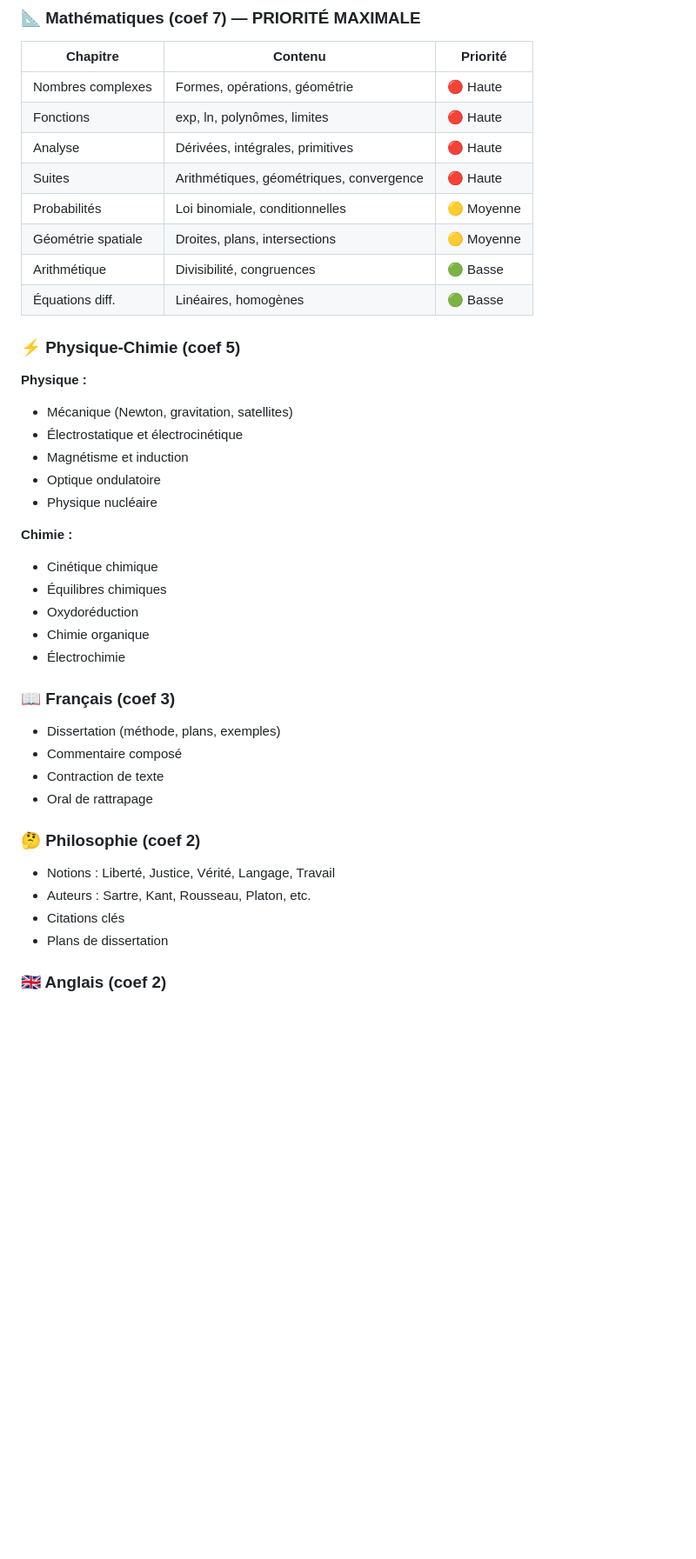
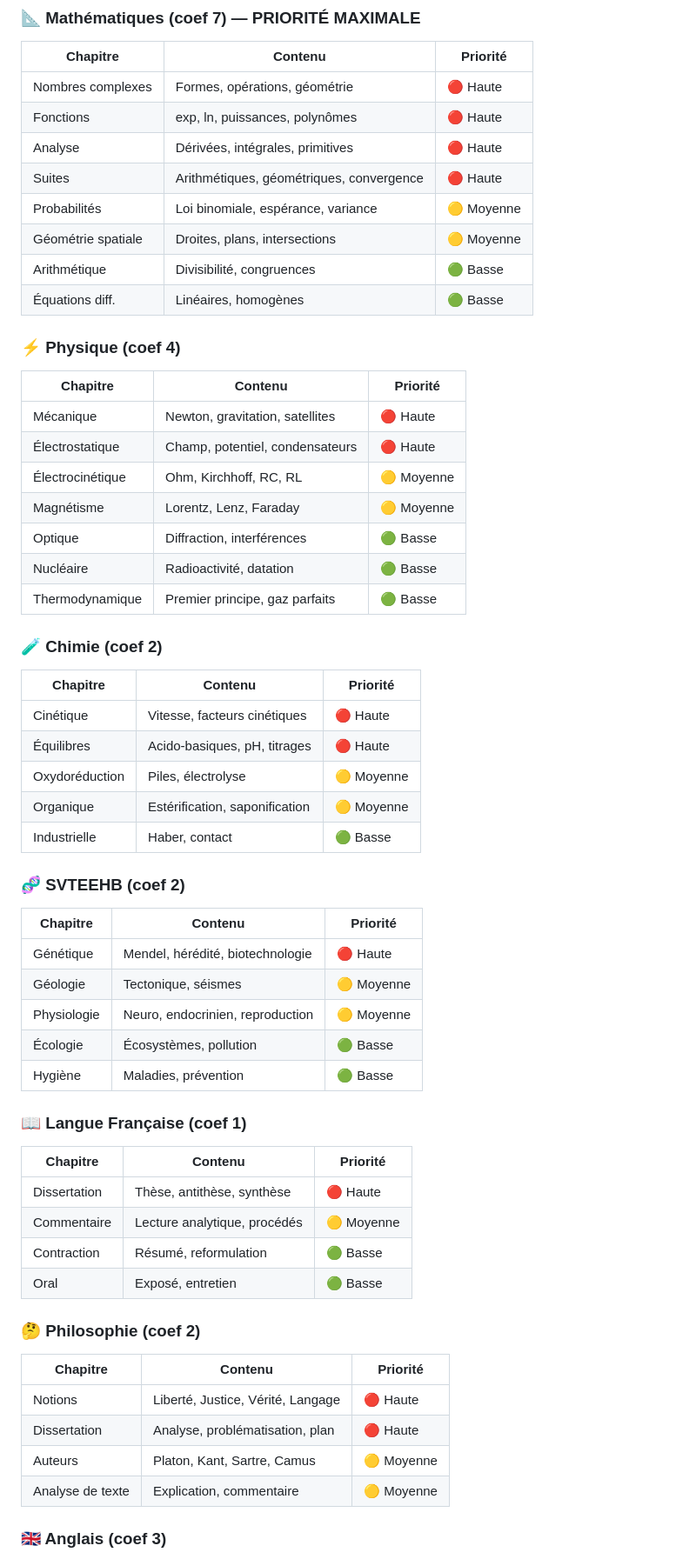
Before and after one commit to madiba-elate/TerminaleC-Prep, a Markdown page: docs/PLAN_HUB.md, the part around one of its changes. Shown at 87% size. Rendered like a GitHub page; blank space fills up the shorter version.

Commit message:
docs: PLAN_HUB mis à jour avec vrais coefficients (total 31)

```diff
--- a/docs/PLAN_HUB.md
+++ b/docs/PLAN_HUB.md
@@ -117,43 +126,63 @@ TerminaleC-Prep/
 | Chapitre | Contenu | Priorité |
 |----------|---------|----------|
 | Nombres complexes | Formes, opérations, géométrie | 🔴 Haute |
-| Fonctions | exp, ln, polynômes, limites | 🔴 Haute |
+| Fonctions | exp, ln, puissances, polynômes | 🔴 Haute |
 | Analyse | Dérivées, intégrales, primitives | 🔴 Haute |
 | Suites | Arithmétiques, géométriques, convergence | 🔴 Haute |
-| Probabilités | Loi binomiale, conditionnelles | 🟡 Moyenne |
+| Probabilités | Loi binomiale, espérance, variance | 🟡 Moyenne |
 | Géométrie spatiale | Droites, plans, intersections | 🟡 Moyenne |
 | Arithmétique | Divisibilité, congruences | 🟢 Basse |
 | Équations diff. | Linéaires, homogènes | 🟢 Basse |
 
-### ⚡ Physique-Chimie (coef 5)
+### ⚡ Physique (coef 4)
 
-**Physique :**
-- Mécanique (Newton, gravitation, satellites)
-- Électrostatique et électrocinétique
-- Magnétisme et induction
-- Optique ondulatoire
-- Physique nucléaire
+| Chapitre | Contenu | Priorité |
+|----------|---------|----------|
+| Mécanique | Newton, gravitation, satellites | 🔴 Haute |
+| Électrostatique | Champ, potentiel, condensateurs | 🔴 Haute |
+| Électrocinétique | Ohm, Kirchhoff, RC, RL | 🟡 Moyenne |
+| Magnétisme | Lorentz, Lenz, Faraday | 🟡 Moyenne |
+| Optique | Diffraction, interférences | 🟢 Basse |
+| Nucléaire | Radioactivité, datation | 🟢 Basse |
+| Thermodynamique | Premier principe, gaz parfaits | 🟢 Basse |
 
-**Chimie :**
-- Cinétique chimique
-- Équilibres chimiques
-- Oxydoréduction
-- Chimie organique
-- Électrochimie
+### 🧪 Chimie (coef 2)
 
-### 📖 Français (coef 3)
+| Chapitre | Contenu | Priorité |
+|----------|---------|----------|
+| Cinétique | Vitesse, facteurs cinétiques | 🔴 Haute |
+| Équilibres | Acido-basiques, pH, titrages | 🔴 Haute |
+| Oxydoréduction | Piles, électrolyse | 🟡 Moyenne |
+| Organique | Estérification, saponification | 🟡 Moyenne |
+| Industrielle | Haber, contact | 🟢 Basse |
 
-- Dissertation (méthode, plans, exemples)
-- Commentaire composé
-- Contraction de texte
-- Oral de rattrapage
+### 🧬 SVTEEHB (coef 2)
+
+| Chapitre | Contenu | Priorité |
+|----------|---------|----------|
+| Génétique | Mendel, hérédité, biotechnologie | 🔴 Haute |
+| Géologie | Tectonique, séismes | 🟡 Moyenne |
+| Physiologie | Neuro, endocrinien, reproduction | 🟡 Moyenne |
+| Écologie | Écosystèmes, pollution | 🟢 Basse |
+| Hygiène | Maladies, prévention | 🟢 Basse |
+
+### 📖 Langue Française (coef 1)
+
+| Chapitre | Contenu | Priorité |
+|----------|---------|----------|
+| Dissertation | Thèse, antithèse, synthèse | 🔴 Haute |
+| Commentaire | Lecture analytique, procédés | 🟡 Moyenne |
+| Contraction | Résumé, reformulation | 🟢 Basse |
+| Oral | Exposé, entretien | 🟢 Basse |
 
 ### 🤔 Philosophie (coef 2)
 
-- Notions : Liberté, Justice, Vérité, Langage, Travail
-- Auteurs : Sartre, Kant, Rousseau, Platon, etc.
-- Citations clés
-- Plans de dissertation
+| Chapitre | Contenu | Priorité |
+|----------|---------|----------|
+| Notions | Liberté, Justice, Vérité, Langage | 🔴 Haute |
+| Dissertation | Analyse, problématisation, plan | 🔴 Haute |
+| Auteurs | Platon, Kant, Sartre, Camus | 🟡 Moyenne |
+| Analyse de texte | Explication, commentaire | 🟡 Moyenne |
 
-### 🇬🇧 Anglais (coef 2)
+### 🇬🇧 Anglais (coef 3)
 
```
Also changed, not shown: other parts of docs/PLAN_HUB.md (+120 -69 lines).
